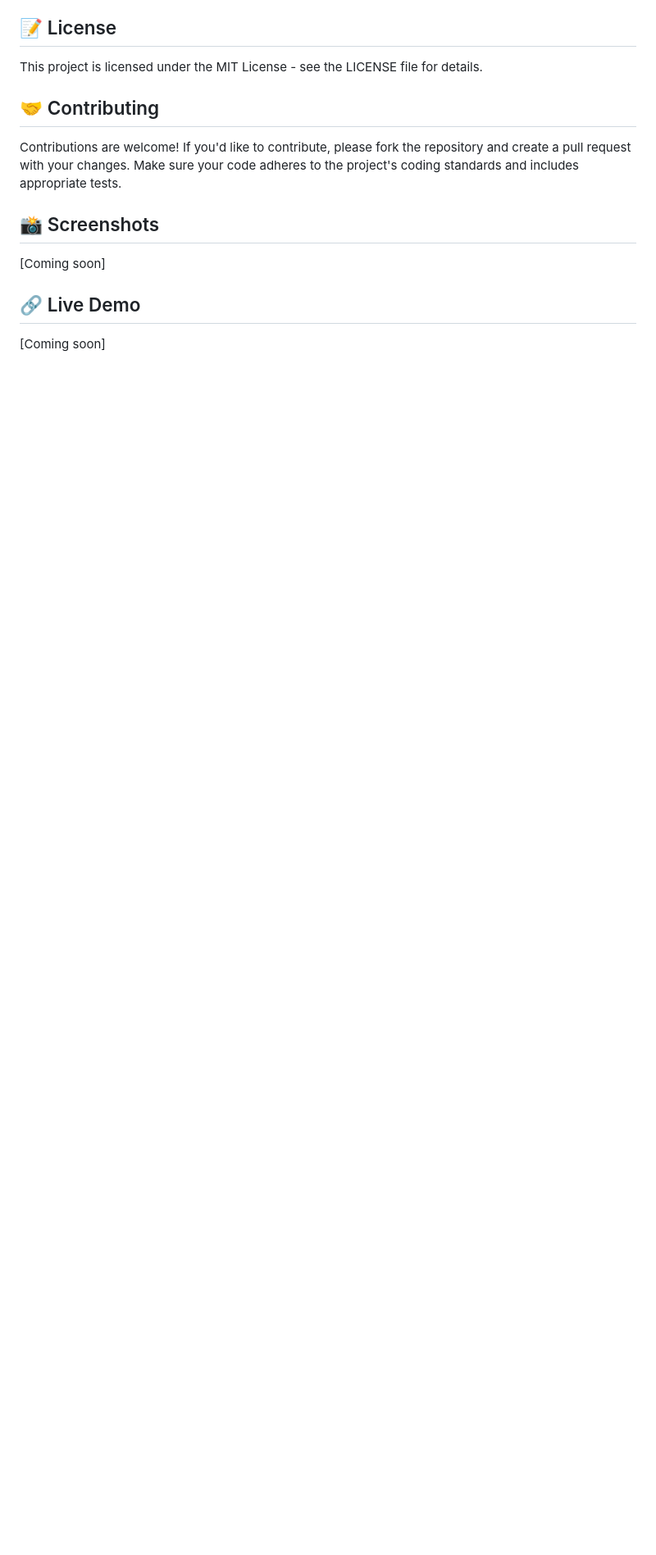
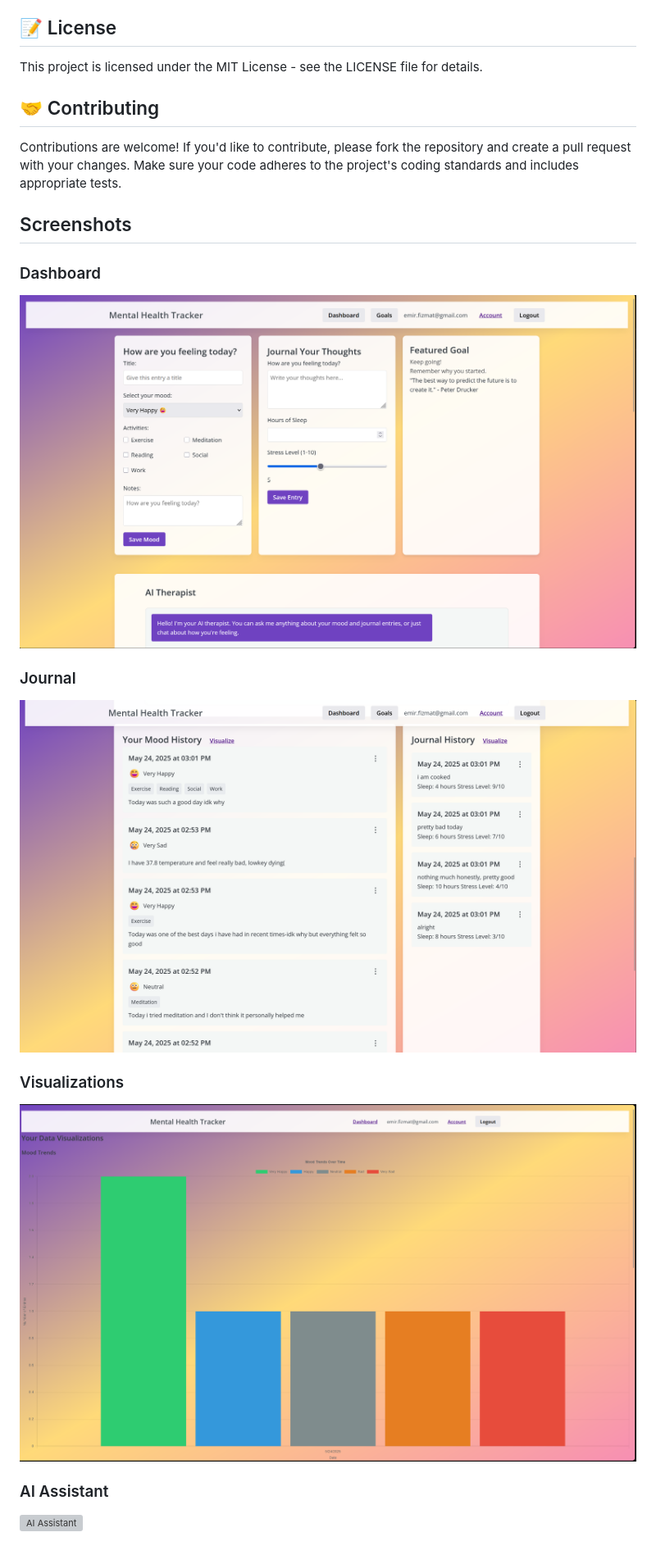
Before and after one commit to EmpireofStorm/Mental-Health-Tracker, a Markdown page: README.md, the part around the change. Shown at 82% size. Rendered like a GitHub page; pictures changed too: screenshots/dashboard.png (added), screenshots/journal.png (added), screenshots/visualization.png (added); blank space fills up the shorter version; grey boxes are pictures that could not be loaded.

```diff
--- a/README.md
+++ b/README.md
@@ -126,10 +126,16 @@ This project is licensed under the MIT License - see the LICENSE file for detail
 
 Contributions are welcome! If you'd like to contribute, please fork the repository and create a pull request with your changes. Make sure your code adheres to the project's coding standards and includes appropriate tests.
 
-## 📸 Screenshots
+## Screenshots
 
-[Coming soon]
+### Dashboard
+![Dashboard](screenshots/dashboard.png)
 
-## 🔗 Live Demo
+### Journal
+![Journal](screenshots/journal.png)
 
-[Coming soon]
+### Visualizations
+![Mood Tracking](screenshots/visualization.png)
+
+### AI Assistant
+![AI Assistant](screenshots/ai-assistant.png)
```
Also changed, not shown: screenshots/ai assistant.png (added), 7 other files.
